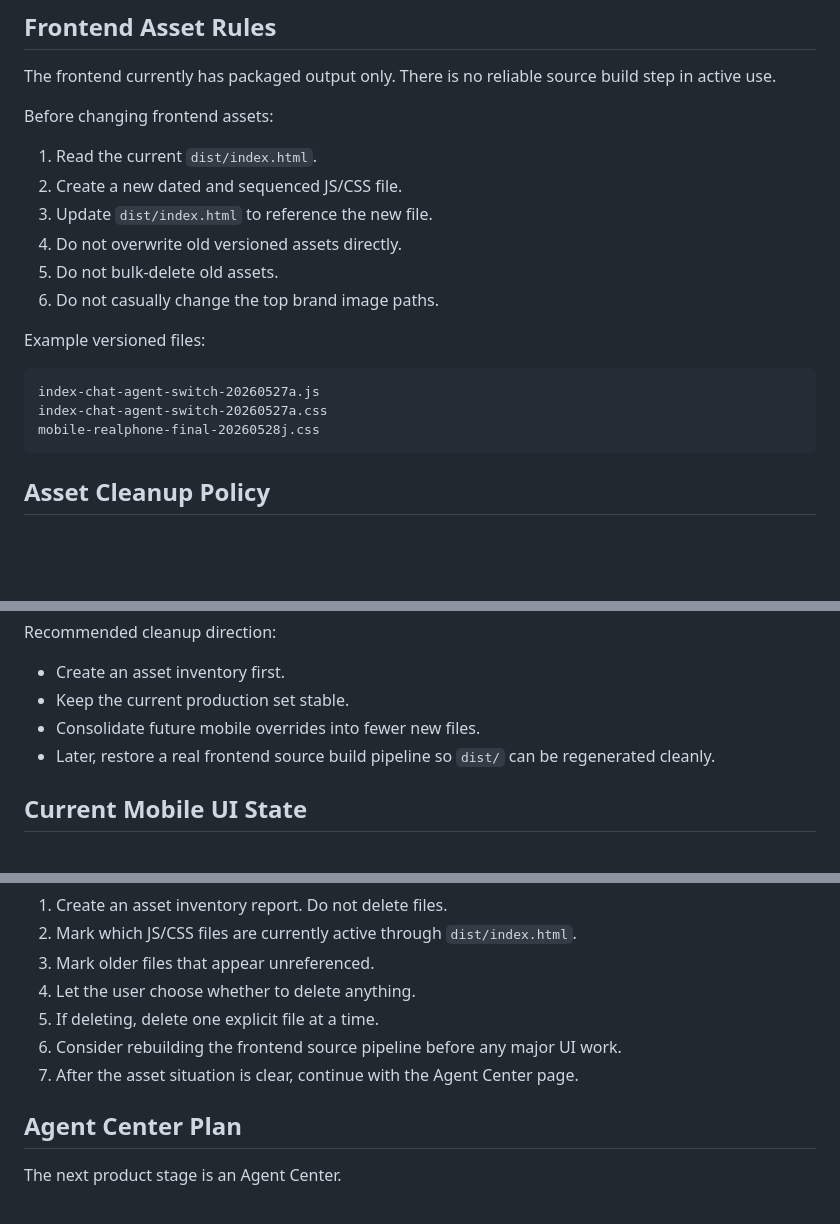
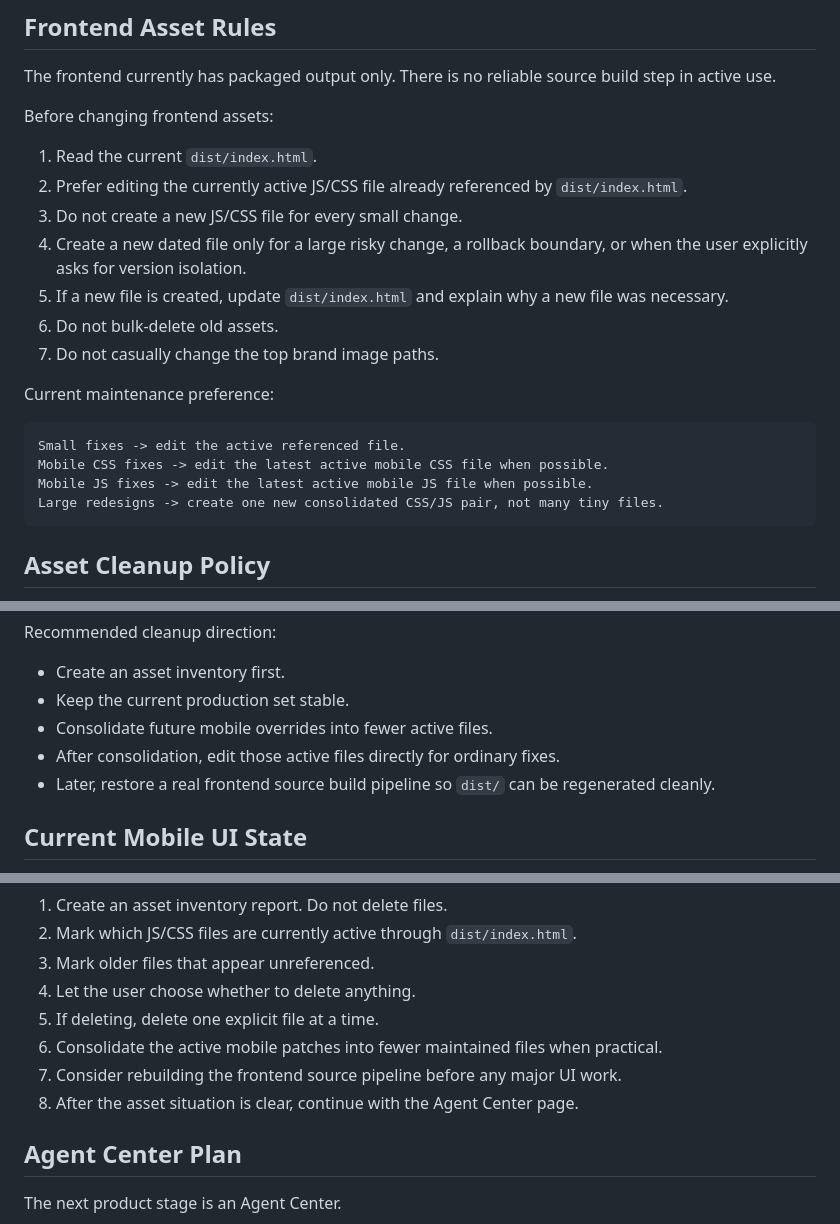
Before and after one commit to romantic0612/aimh1-ai-portal, a Markdown page: AGENTS.md, 3 parts joined by grey strips. Drawn GitHub-style; blank space fills up the shorter version.

Commit message:
Update frontend asset editing policy

````diff
--- a/AGENTS.md
+++ b/AGENTS.md
@@ -177,18 +177,20 @@ The frontend currently has packaged output only. There is no reliable source bui
 Before changing frontend assets:
 
 1. Read the current `dist/index.html`.
-2. Create a new dated and sequenced JS/CSS file.
-3. Update `dist/index.html` to reference the new file.
-4. Do not overwrite old versioned assets directly.
-5. Do not bulk-delete old assets.
-6. Do not casually change the top brand image paths.
+2. Prefer editing the currently active JS/CSS file already referenced by `dist/index.html`.
+3. Do not create a new JS/CSS file for every small change.
+4. Create a new dated file only for a large risky change, a rollback boundary, or when the user explicitly asks for version isolation.
+5. If a new file is created, update `dist/index.html` and explain why a new file was necessary.
+6. Do not bulk-delete old assets.
+7. Do not casually change the top brand image paths.
 
-Example versioned files:
+Current maintenance preference:
 
 ```text
-index-chat-agent-switch-20260527a.js
-index-chat-agent-switch-20260527a.css
-mobile-realphone-final-20260528j.css
+Small fixes -> edit the active referenced file.
+Mobile CSS fixes -> edit the latest active mobile CSS file when possible.
+Mobile JS fixes -> edit the latest active mobile JS file when possible.
+Large redesigns -> create one new consolidated CSS/JS pair, not many tiny files.
 ```
 
 ## Asset Cleanup Policy
@@ -220,7 +222,8 @@ Recommended cleanup direction:
 
 - Create an asset inventory first.
 - Keep the current production set stable.
-- Consolidate future mobile overrides into fewer new files.
+- Consolidate future mobile overrides into fewer active files.
+- After consolidation, edit those active files directly for ordinary fixes.
 - Later, restore a real frontend source build pipeline so `dist/` can be regenerated cleanly.
 
 ## Current Mobile UI State
@@ -269,8 +272,9 @@ Recommended safe next steps:
 3. Mark older files that appear unreferenced.
 4. Let the user choose whether to delete anything.
 5. If deleting, delete one explicit file at a time.
-6. Consider rebuilding the frontend source pipeline before any major UI work.
-7. After the asset situation is clear, continue with the Agent Center page.
+6. Consolidate the active mobile patches into fewer maintained files when practical.
+7. Consider rebuilding the frontend source pipeline before any major UI work.
+8. After the asset situation is clear, continue with the Agent Center page.
 
 ## Agent Center Plan
 
````
